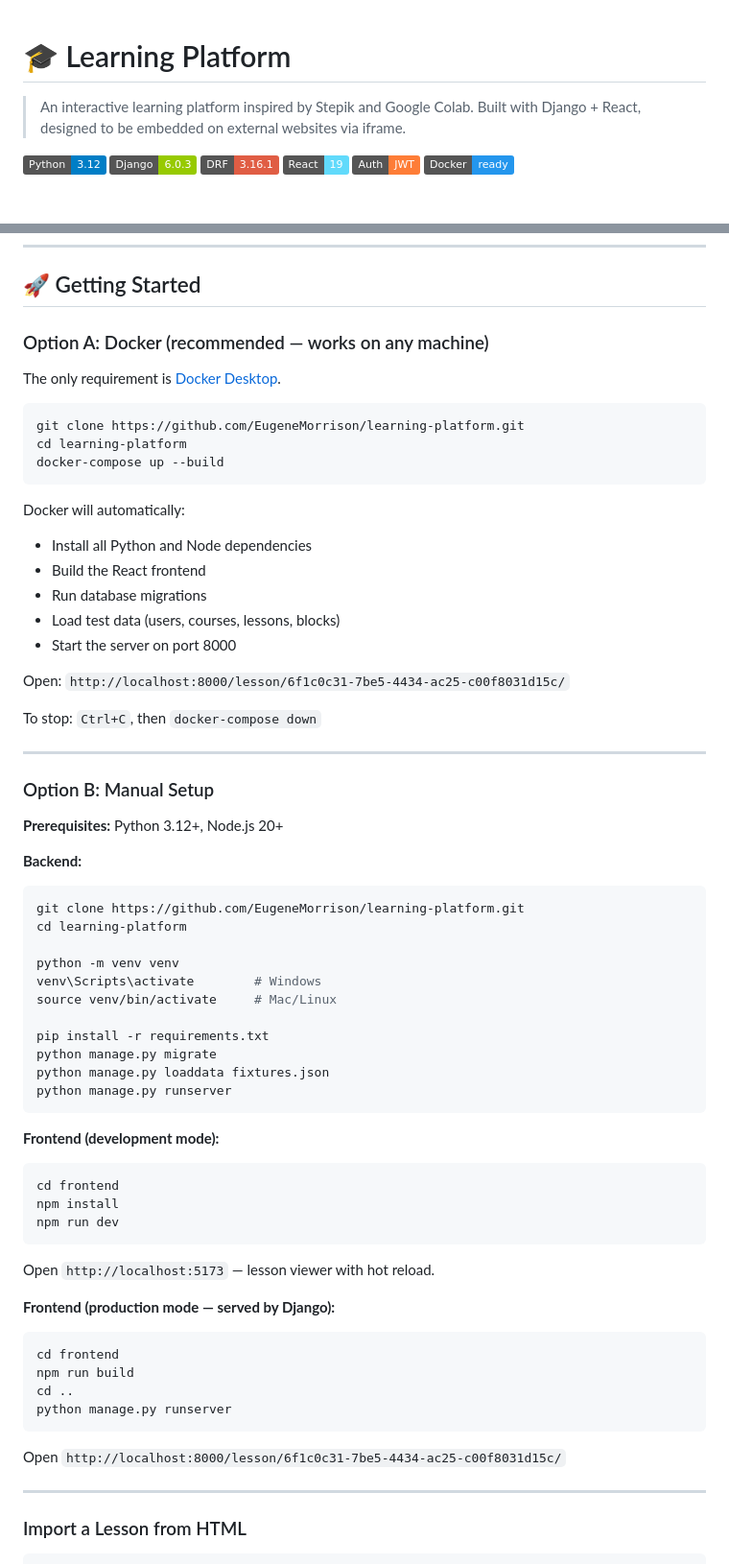
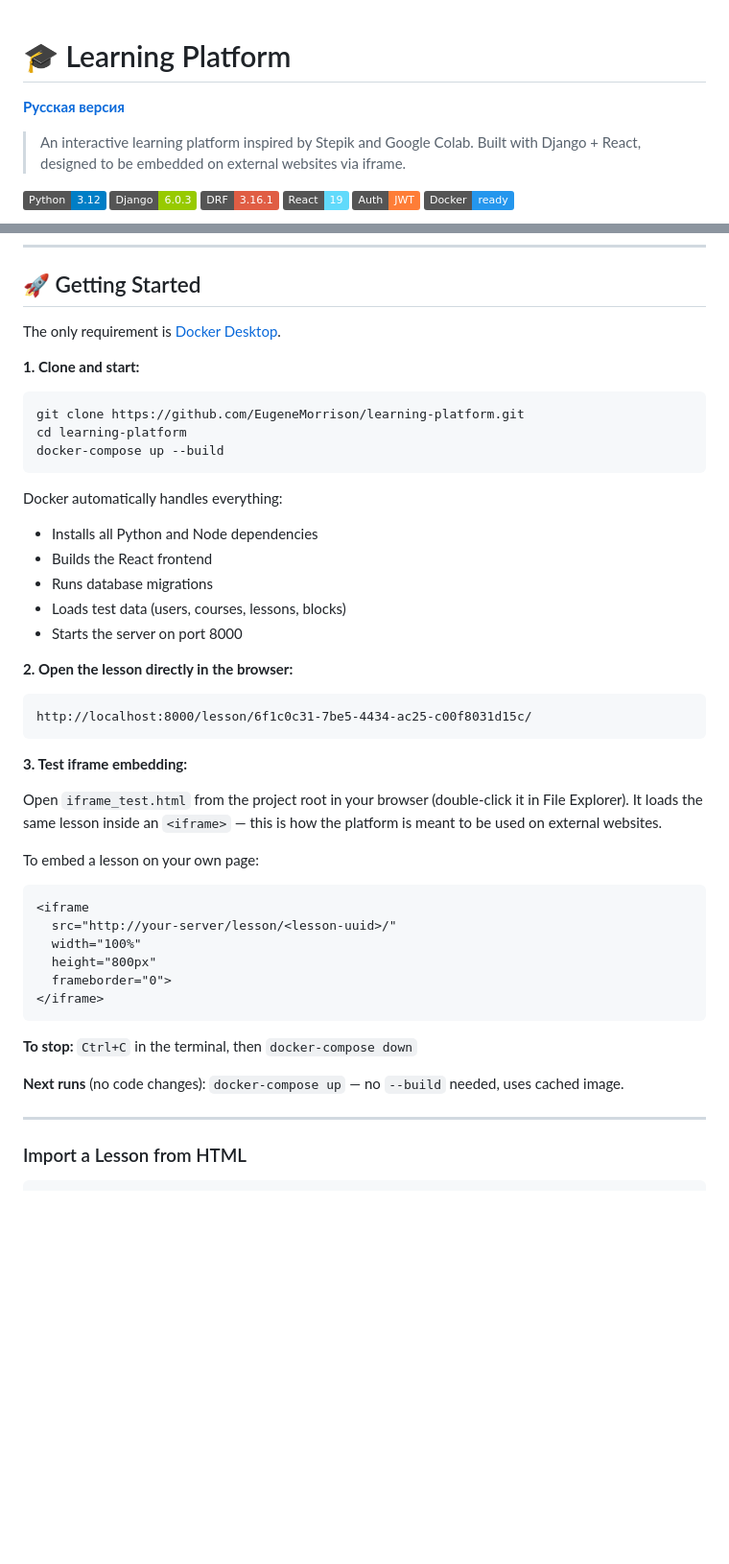
Before and after one commit to EugeneMorrison/learning-platform, a Markdown page: README.md, 2 parts joined by grey strips. Shown at 96% size. Drawn GitHub-style; badges without logos; blank space fills up the shorter version.

Commit message:
added README russian version

````diff
--- a/README.md
+++ b/README.md
@@ -1,4 +1,6 @@
 # 🎓 Learning Platform
+
+**[Русская версия](README.ru.md)**
 
 > An interactive learning platform inspired by Stepik and Google Colab. Built with Django + React, designed to be embedded on external websites via iframe.
 
@@ -104,9 +106,9 @@ A test file `iframe_test.html` is included in the repo root for local testing.
 
 ## 🚀 Getting Started
 
-### Option A: Docker (recommended — works on any machine)
+The only requirement is [Docker Desktop](https://www.docker.com/products/docker-desktop/).
 
-The only requirement is [Docker Desktop](https://www.docker.com/products/docker-desktop/).
+**1. Clone and start:**
 
 ```bash
 git clone https://github.com/EugeneMorrison/learning-platform.git
@@ -114,59 +116,37 @@ cd learning-platform
 docker-compose up --build
 ```
 
-Docker will automatically:
-- Install all Python and Node dependencies
-- Build the React frontend
-- Run database migrations
-- Load test data (users, courses, lessons, blocks)
-- Start the server on port 8000
+Docker automatically handles everything:
+- Installs all Python and Node dependencies
+- Builds the React frontend
+- Runs database migrations
+- Loads test data (users, courses, lessons, blocks)
+- Starts the server on port 8000
 
-Open: `http://localhost:8000/lesson/6f1c0c31-7be5-4434-ac25-c00f8031d15c/`
+**2. Open the lesson directly in the browser:**
 
-To stop: `Ctrl+C`, then `docker-compose down`
-
----
-
-### Option B: Manual Setup
-
-**Prerequisites:** Python 3.12+, Node.js 20+
-
-**Backend:**
-
-```bash
-git clone https://github.com/EugeneMorrison/learning-platform.git
-cd learning-platform
-
-python -m venv venv
-venv\Scripts\activate        # Windows
-source venv/bin/activate     # Mac/Linux
-
-pip install -r requirements.txt
-python manage.py migrate
-python manage.py loaddata fixtures.json
-python manage.py runserver
+```
+http://localhost:8000/lesson/6f1c0c31-7be5-4434-ac25-c00f8031d15c/
 ```
 
-**Frontend (development mode):**
+**3. Test iframe embedding:**
 
-```bash
-cd frontend
-npm install
-npm run dev
+Open `iframe_test.html` from the project root in your browser (double-click it in File Explorer). It loads the same lesson inside an `<iframe>` — this is how the platform is meant to be used on external websites.
+
+To embed a lesson on your own page:
+
+```html
+<iframe
+  src="http://your-server/lesson/<lesson-uuid>/"
+  width="100%"
+  height="800px"
+  frameborder="0">
+</iframe>
 ```
 
-Open `http://localhost:5173` — lesson viewer with hot reload.
+**To stop:** `Ctrl+C` in the terminal, then `docker-compose down`
 
-**Frontend (production mode — served by Django):**
-
-```bash
-cd frontend
-npm run build
-cd ..
-python manage.py runserver
-```
-
-Open `http://localhost:8000/lesson/6f1c0c31-7be5-4434-ac25-c00f8031d15c/`
+**Next runs** (no code changes): `docker-compose up` — no `--build` needed, uses cached image.
 
 ---
 
````
Also changed, not shown: README.ru.md (added, +281 -0 lines).
